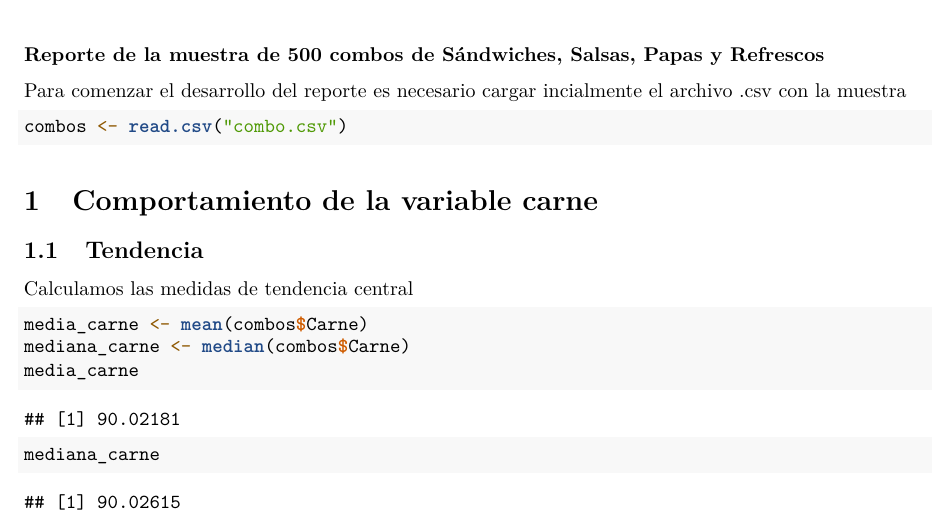
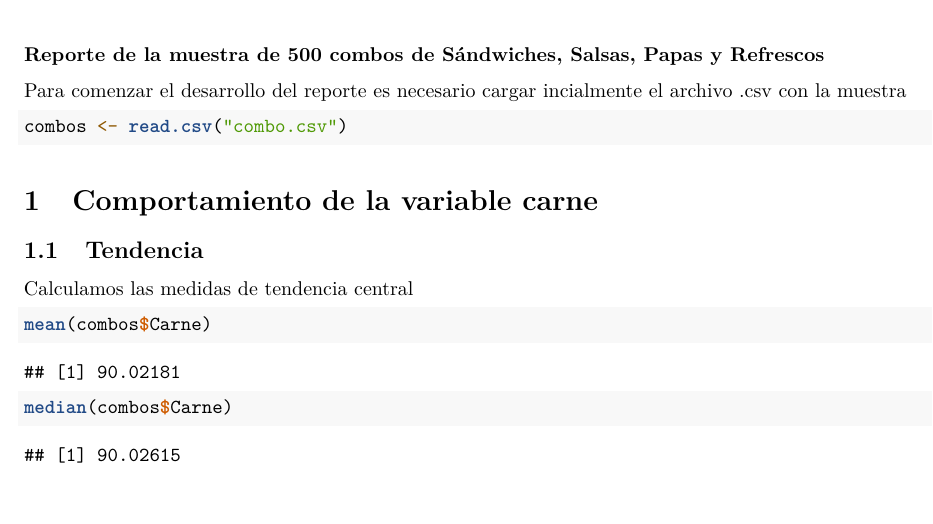
Before and after one commit to rhynzler/estadistica-descriptiva-practica, an R Markdown document (ed.Rmd): part of the page, cut so that both start at the same text, the shorter picture padded with empty space. Rendered offline with R 4.5, knitr and Pandoc, then LaTeX, with nearby package versions.

Commit message:
Modifcaciones sobre las medidas de tendencia central

````diff
--- a/ed.Rmd
+++ b/ed.Rmd
@@ -25,8 +25,9 @@ combos <- read.csv("combo.csv")
 ## Tendencia
 Calculamos las medidas de tendencia central
 ```{r}
-media_carne <- mean(combos$Carne)
-mediana_carne <- median(combos$Carne)
-media_carne
-mediana_carne
+mean(combos$Carne)
 ```
+
+```{r}
+median(combos$Carne)
+```
````
Also changed, not shown: ed.pdf.
